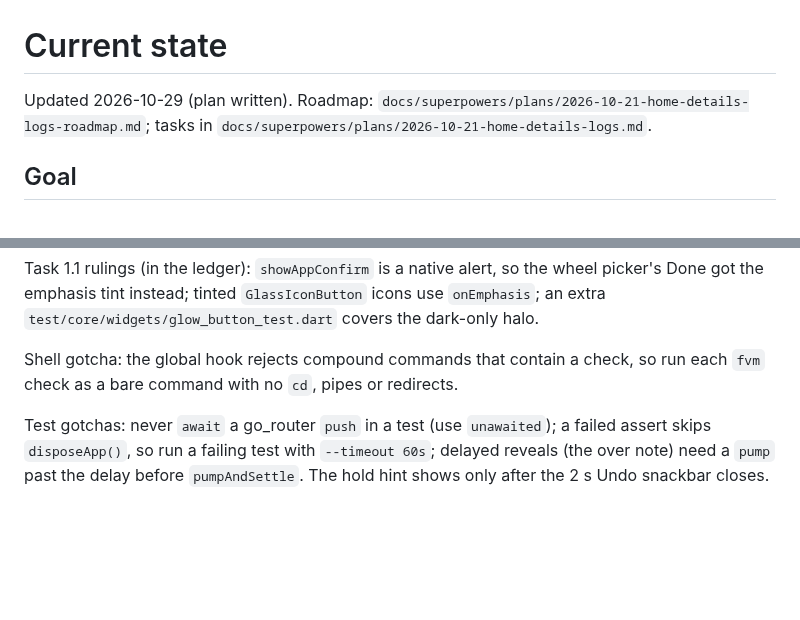
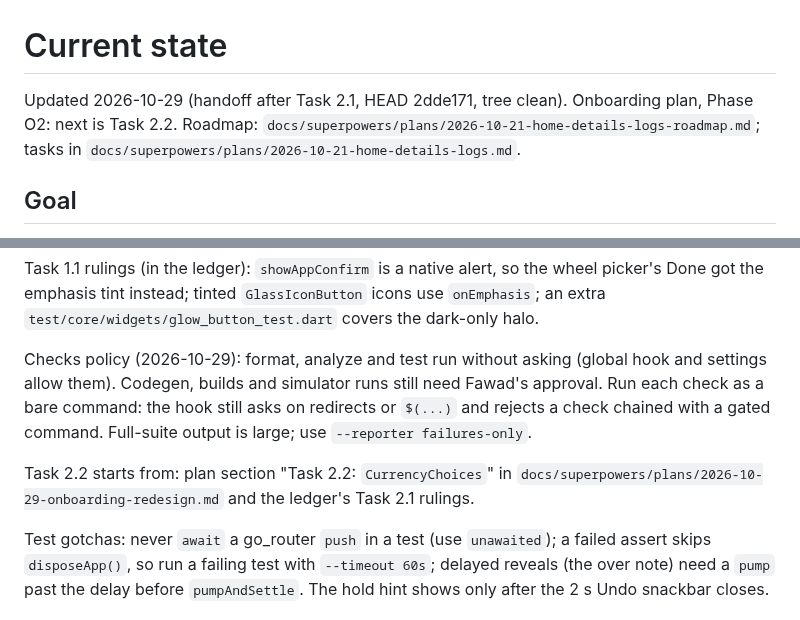
Before and after one commit to phawadshah2/exhale, a Markdown page: docs/CURRENT_STATE.md, 2 parts joined by grey strips. Rendered like a GitHub page; blank space fills up the shorter version.

Commit message:
docs: handoff after schema v9

```diff
--- a/docs/CURRENT_STATE.md
+++ b/docs/CURRENT_STATE.md
@@ -1,6 +1,7 @@
 # Current state
 
-Updated 2026-10-29 (plan written). Roadmap:
+Updated 2026-10-29 (handoff after Task 2.1, HEAD 2dde171, tree clean).
+Onboarding plan, Phase O2: next is Task 2.2. Roadmap:
 `docs/superpowers/plans/2026-10-21-home-details-logs-roadmap.md`; tasks in
 `docs/superpowers/plans/2026-10-21-home-details-logs.md`.
 
@@ -244,9 +245,15 @@ the wheel picker's Done got the emphasis tint instead; tinted
 `GlassIconButton` icons use `onEmphasis`; an extra
 `test/core/widgets/glow_button_test.dart` covers the dark-only halo.
 
-Shell gotcha: the global hook rejects compound commands that contain a
-check, so run each `fvm` check as a bare command with no `cd`, pipes or
-redirects.
+Checks policy (2026-10-29): format, analyze and test run without asking
+(global hook and settings allow them). Codegen, builds and simulator runs
+still need Fawad's approval. Run each check as a bare command: the hook
+still asks on redirects or `$(...)` and rejects a check chained with a gated
+command. Full-suite output is large; use `--reporter failures-only`.
+
+Task 2.2 starts from: plan section "Task 2.2: `CurrencyChoices`" in
+`docs/superpowers/plans/2026-10-29-onboarding-redesign.md` and the
+ledger's Task 2.1 rulings.
 
 Test gotchas: never `await` a go_router `push` in a test (use `unawaited`);
 a failed assert skips `disposeApp()`, so run a failing test with
```
